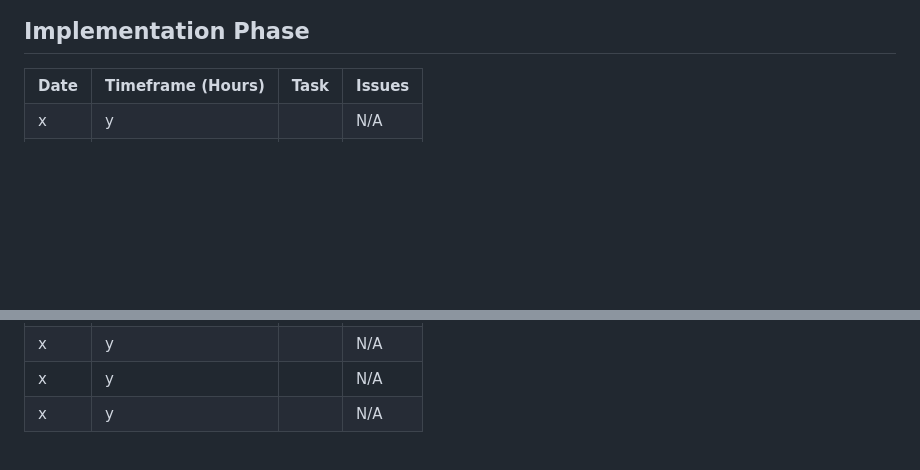
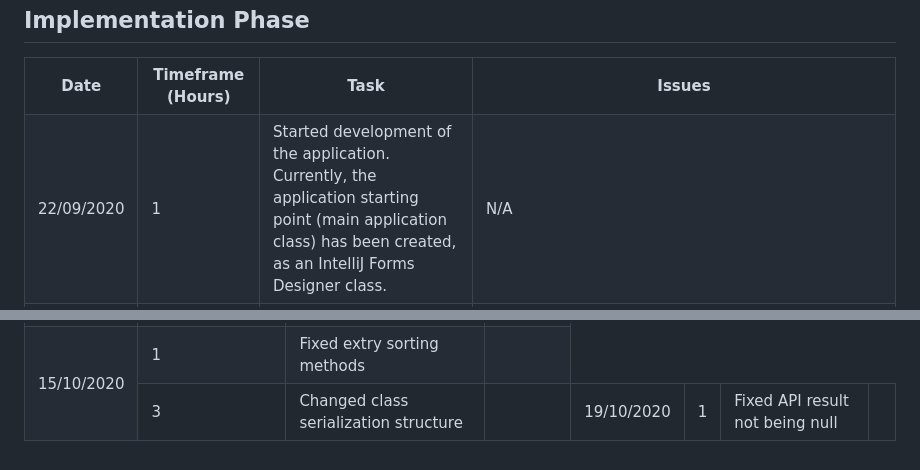
Before and after one commit to itsnotdapro/TheGameCollector, a Markdown page: LOG.md, 2 parts joined by grey strips. Rendered like a GitHub page; blank space fills up the shorter version.

```diff
--- a/LOG.md
+++ b/LOG.md
@@ -55,9 +55,9 @@ As this project is a university assignment, and so all code must be written by m
         <th>Issues</th>
     </tr>
     <tr>
-        <td>x</td>
-        <td style="text-align:center">y</td>
-        <td></td>
+        <td>22/09/2020</td>
+        <td style="text-align:center">1</td>
+        <td>Started development of the application. Currently, the application starting point (main application class) has been created, as an IntelliJ Forms Designer class.</td>
         <td style="text-align:center">N/A</td>
     </tr>
     <tr>
@@ -85,20 +131,18 @@ As this project is a university assignment, and so all code must be written by m
     </tr>
     <tr>
-        <td>x</td>
-        <td style="text-align:center">y</td>
-        <td></td>
-        <td style="text-align:center">N/A</td>
+        <td rowspan = "2">15/10/2020</td>
+        <td style="text-align:center">1</td>
+        <td>Fixed extry sorting methods</td>
+        <td style="text-align:center"></td>
     </tr>
-    <tr>
-        <td>x</td>
-        <td style="text-align:center">y</td>
-        <td></td>
-        <td style="text-align:center">N/A</td>
+        <td style="text-align:center">3</td>
+        <td>Changed class serialization structure</td>
+        <td style="text-align:center"></td>
     </tr>
-    <tr>
-        <td >x</td>
-        <td style="text-align:center">y</td>
-        <td></td>
-        <td style="text-align:center">N/A</td>
+    </tr>
+        <td>19/10/2020</td>
+        <td style="text-align:center">1</td>
+        <td>Fixed API result not being null</td>
+        <td style="text-align:center"></td>
     </tr>
 </table>
```
Also changed, not shown: other parts of LOG.md (+56 -10 lines), docs/god I hate eclipse.png (added), 14 other files.
